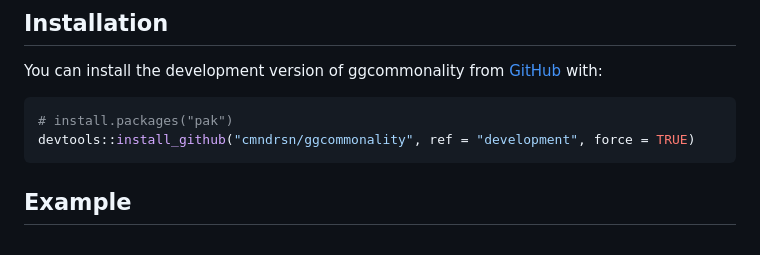
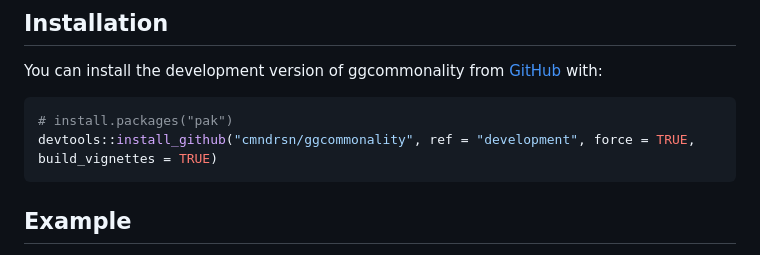
Before and after one commit to cmndrsn/ggcommonality, a Markdown page: README.md, the part around the change. Drawn GitHub-style.

````diff
--- a/README.md
+++ b/README.md
@@ -33,7 +33,7 @@ You can install the development version of ggcommonality from
 
 ``` r
 # install.packages("pak")
-devtools::install_github("cmndrsn/ggcommonality", ref = "development", force = TRUE)
+devtools::install_github("cmndrsn/ggcommonality", ref = "development", force = TRUE, build_vignettes = TRUE)
 ```
 
 ## Example
````
